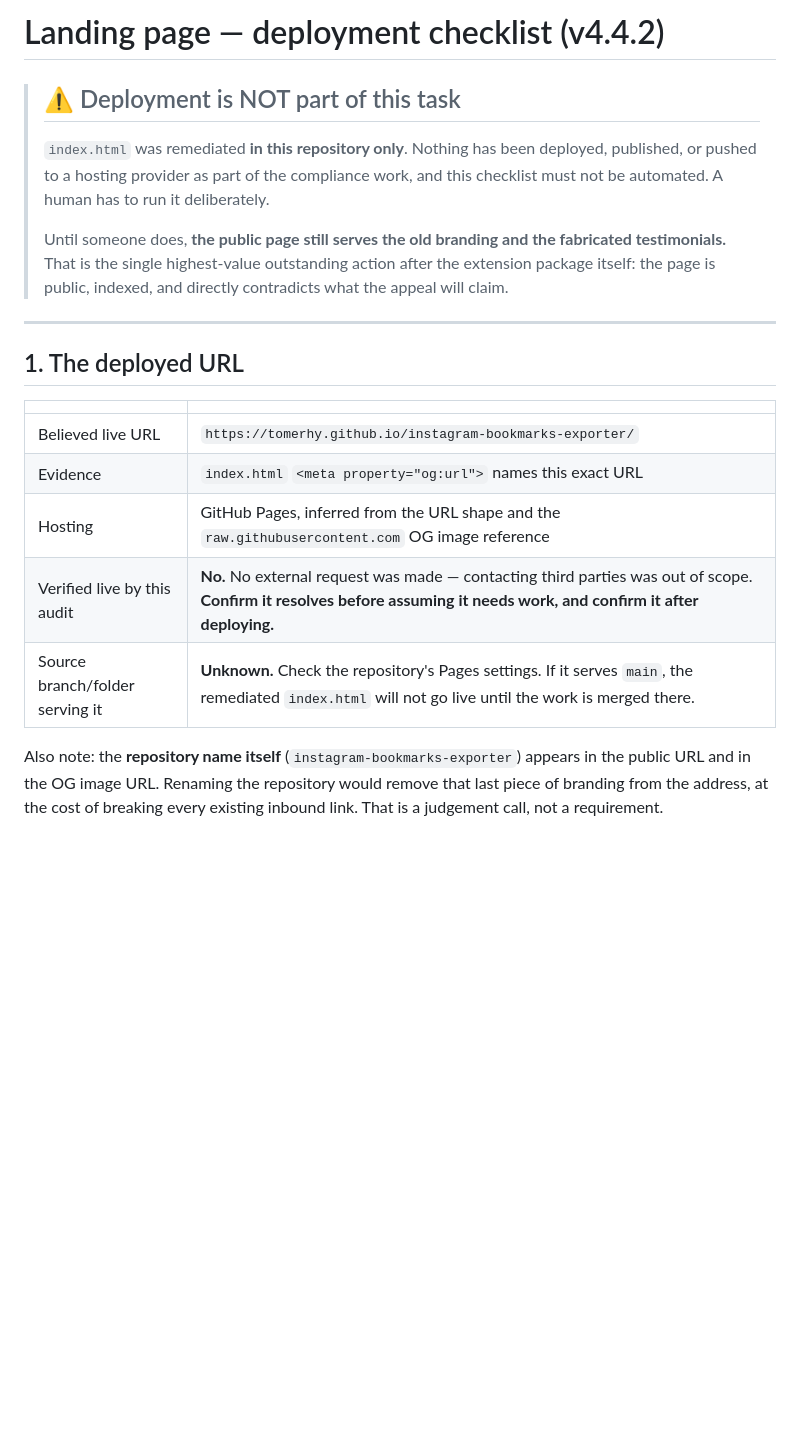
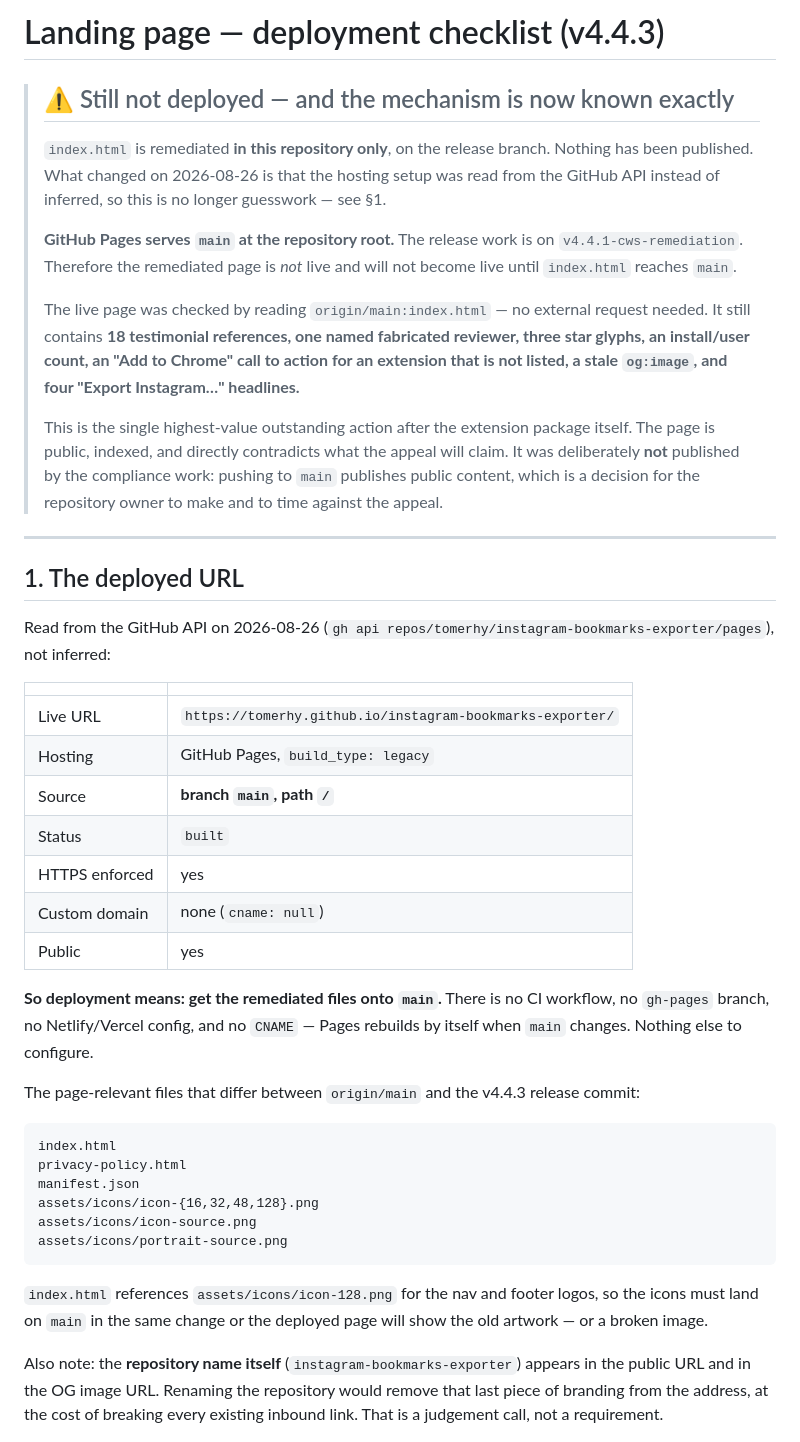
Before and after one commit to tomerhy/instagram-bookmarks-exporter, a Markdown page: LANDING_PAGE_DEPLOYMENT_CHECKLIST.md, the part around one of its changes. GitHub-like rendering; blank space fills up the shorter version.

````diff
--- a/LANDING_PAGE_DEPLOYMENT_CHECKLIST.md
+++ b/LANDING_PAGE_DEPLOYMENT_CHECKLIST.md
@@ -1,28 +1,64 @@
-# Landing page — deployment checklist (v4.4.2)
+# Landing page — deployment checklist (v4.4.3)
 
-> ## ⚠ Deployment is NOT part of this task
+> ## ⚠ Still not deployed — and the mechanism is now known exactly
 >
-> `index.html` was remediated **in this repository only**. Nothing has been
-> deployed, published, or pushed to a hosting provider as part of the
-> compliance work, and this checklist must not be automated. A human has to run
-> it deliberately.
+> `index.html` is remediated **in this repository only**, on the release branch.
+> Nothing has been published. What changed on 2026-08-26 is that the hosting
+> setup was read from the GitHub API instead of inferred, so this is no longer
+> guesswork — see §1.
 >
-> Until someone does, **the public page still serves the old branding and the
-> fabricated testimonials.** That is the single highest-value outstanding
-> action after the extension package itself: the page is public, indexed, and
-> directly contradicts what the appeal will claim.
+> **GitHub Pages serves `main` at the repository root.** The release work is on
+> `v4.4.1-cws-remediation`. Therefore the remediated page is *not* live and will
+> not become live until `index.html` reaches `main`.
+>
+> The live page was checked by reading `origin/main:index.html` — no external
+> request needed. It still contains **18 testimonial references, one named
+> fabricated reviewer, three star glyphs, an install/user count, an "Add to
+> Chrome" call to action for an extension that is not listed, a stale
+> `og:image`, and four "Export Instagram…" headlines.**
+>
+> This is the single highest-value outstanding action after the extension
+> package itself. The page is public, indexed, and directly contradicts what the
+> appeal will claim. It was deliberately **not** published by the compliance
+> work: pushing to `main` publishes public content, which is a decision for the
+> repository owner to make and to time against the appeal.
 
 ---
 
 ## 1. The deployed URL
 
+Read from the GitHub API on 2026-08-26
+(`gh api repos/tomerhy/instagram-bookmarks-exporter/pages`), not inferred:
+
 | | |
 |---|---|
-| Believed live URL | `https://tomerhy.github.io/instagram-bookmarks-exporter/` |
-| Evidence | `index.html` `<meta property="og:url">` names this exact URL |
-| Hosting | GitHub Pages, inferred from the URL shape and the `raw.githubusercontent.com` OG image reference |
-| Verified live by this audit | **No.** No external request was made — contacting third parties was out of scope. **Confirm it resolves before assuming it needs work, and confirm it after deploying.** |
-| Source branch/folder serving it | **Unknown.** Check the repository's Pages settings. If it serves `main`, the remediated `index.html` will not go live until the work is merged there. |
+| Live URL | `https://tomerhy.github.io/instagram-bookmarks-exporter/` |
+| Hosting | GitHub Pages, `build_type: legacy` |
+| Source | **branch `main`, path `/`** |
+| Status | `built` |
+| HTTPS enforced | yes |
+| Custom domain | none (`cname: null`) |
+| Public | yes |
+
+**So deployment means: get the remediated files onto `main`.** There is no
+CI workflow, no `gh-pages` branch, no Netlify/Vercel config, and no `CNAME` —
+Pages rebuilds by itself when `main` changes. Nothing else to configure.
+
+The page-relevant files that differ between `origin/main` and the v4.4.3 release
+commit:
+
+```
+index.html
+privacy-policy.html
+manifest.json
+assets/icons/icon-{16,32,48,128}.png
+assets/icons/icon-source.png
+assets/icons/portrait-source.png
+```
+
+`index.html` references `assets/icons/icon-128.png` for the nav and footer
+logos, so the icons must land on `main` in the same change or the deployed page
+will show the old artwork — or a broken image.
 
 Also note: the **repository name itself** (`instagram-bookmarks-exporter`)
 appears in the public URL and in the OG image URL. Renaming the repository
````
Also changed, not shown: other parts of LANDING_PAGE_DEPLOYMENT_CHECKLIST.md (+23 -3 lines), COMPLIANCE_EVIDENCE.md (+3 -3 lines), SCREENSHOT_PLAN.md (+2 -2 lines).
